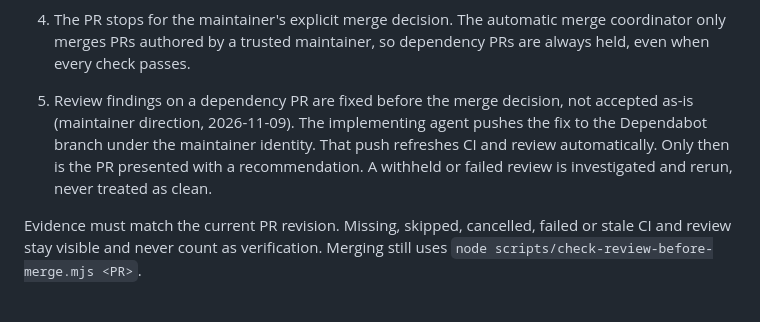
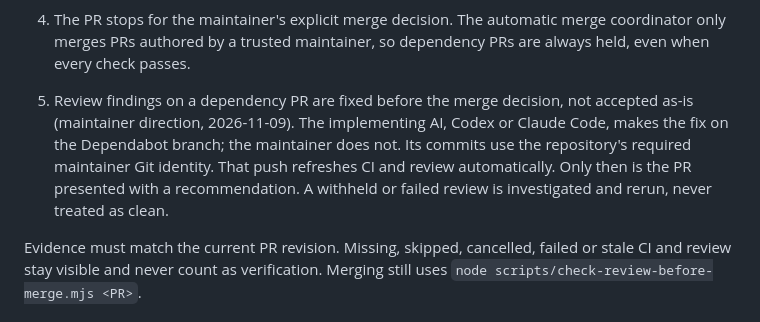
Before and after one commit to YusukeIt0/dot-link, a Markdown page: docs/dependency-updates.md, the part around the change. Drawn GitHub-style.

Commit message:
Name Codex or Claude Code as the fixer of dependency PR findings (#274)
The maintainer decides; the implementing AI fixes findings on the
Dependabot branch. The maintainer Git identity is only the repository's
required commit identity.

AI-Agent: Claude Code (Claude Opus 5.5)
Co-Authored-By: Claude Opus 5.5 <noreply@anthropic.com>

```diff
--- a/docs/dependency-updates.md
+++ b/docs/dependency-updates.md
@@ -26,10 +26,12 @@ require reading the diff. See #274.
    coordinator only merges PRs authored by a trusted maintainer, so dependency
    PRs are always held, even when every check passes.
 5. Review findings on a dependency PR are fixed before the merge decision, not
-   accepted as-is (maintainer direction, 2026-11-09). The implementing agent pushes the fix to the
-   Dependabot branch under the maintainer identity. That push refreshes CI and
-   review automatically. Only then is the PR presented with a recommendation.
-   A withheld or failed review is investigated and rerun, never treated as clean.
+   accepted as-is (maintainer direction, 2026-11-09). The implementing AI, Codex or
+   Claude Code, makes the fix on the Dependabot branch; the maintainer does not.
+   Its commits use the repository's required maintainer Git identity. That push
+   refreshes CI and review automatically. Only then is the PR presented with a
+   recommendation. A withheld or failed review is investigated and rerun, never
+   treated as clean.
 
 Evidence must match the current PR revision. Missing, skipped, cancelled, failed
 or stale CI and review stay visible and never count as verification. Merging still
```
